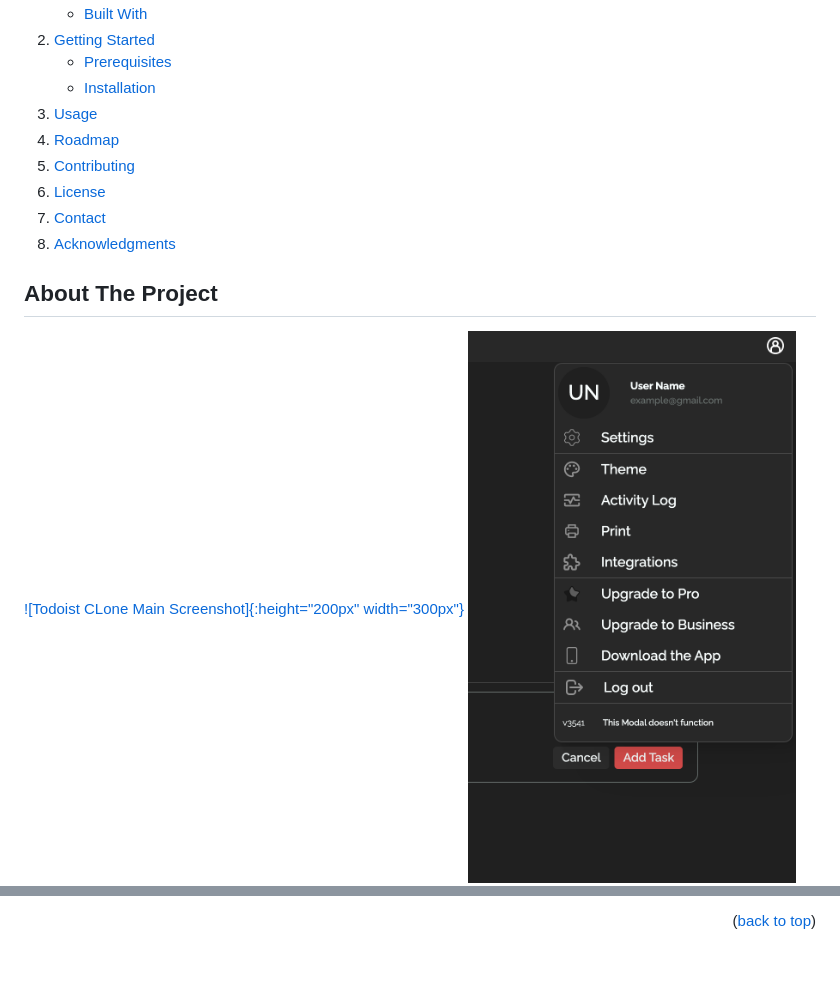
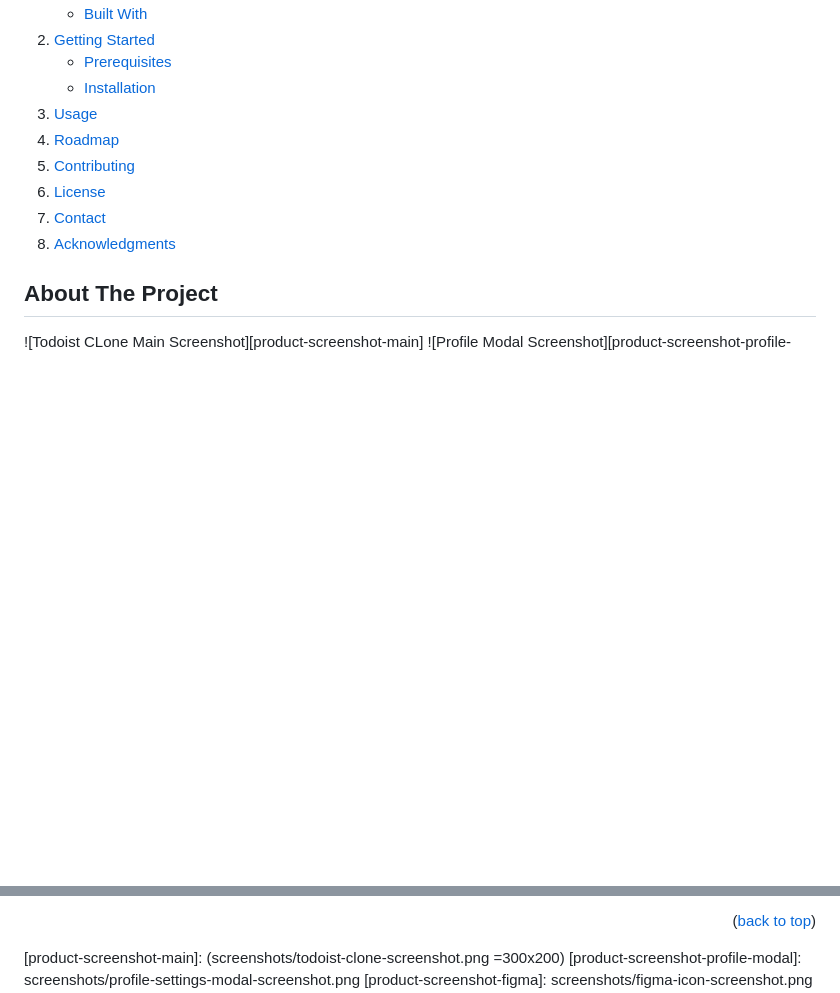
Before and after one commit to JosiahSchwahn/todoist-clone, a Markdown page: README.md, 2 parts joined by grey strips. GitHub-like rendering; folded sections open; blank space fills up the shorter version.

```diff
--- a/README.md
+++ b/README.md
@@ -35,7 +35,7 @@
 <!-- ABOUT THE PROJECT -->
 ## About The Project
 
-[![Todoist CLone Main Screenshot]{:height="200px" width="300px"}][product-screenshot-main]
+![Todoist CLone Main Screenshot][product-screenshot-main]
 ![Profile Modal Screenshot][product-screenshot-profile-modal]
 ![Add Task Modal Screenshot][product-screenshot-add-task]
 ![Add Project Modal Screenshot][product-screenshot-add-project]
@@ -203,7 +203,7 @@ Use this space to list resources you find helpful and would like to give credit
 [linkedin-shield]: https://img.shields.io/badge/-LinkedIn-black.svg?style=for-the-badge&logo=linkedin&colorB=555
 [linkedin-url]: https://www.linkedin.com/in/josiah-schwahn-b58522184/
 
-[product-screenshot-main]: screenshots/todoist-clone-screenshot.png
+[product-screenshot-main]: (screenshots/todoist-clone-screenshot.png =300x200)
 [product-screenshot-profile-modal]: screenshots/profile-settings-modal-screenshot.png
 [product-screenshot-figma]: screenshots/figma-icon-screenshot.png
 [product-screenshot-add-task]: screenshots/add-task-modal-screenshot.png
```
Also changed, not shown: other parts of README.md (+1 -1 lines).
